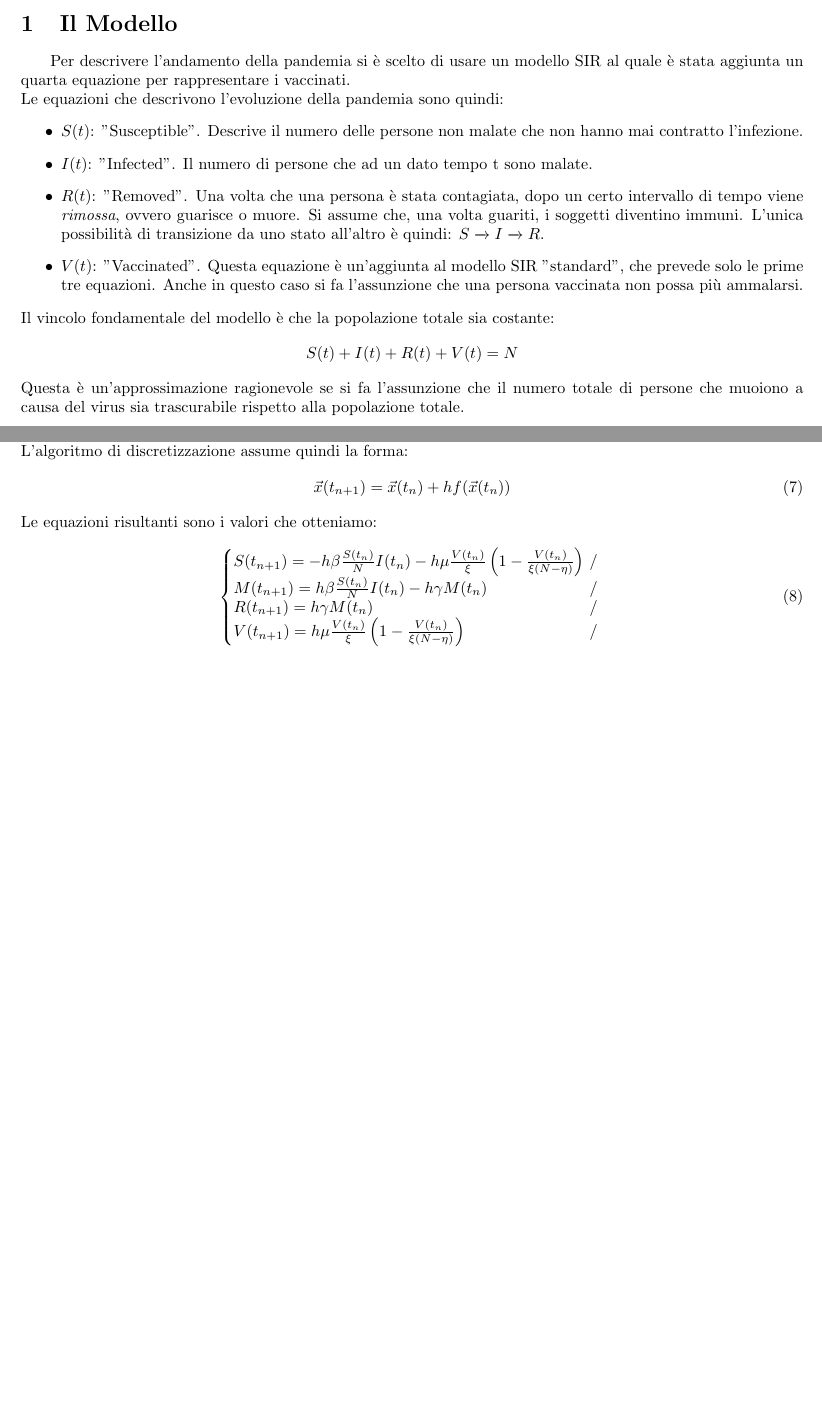
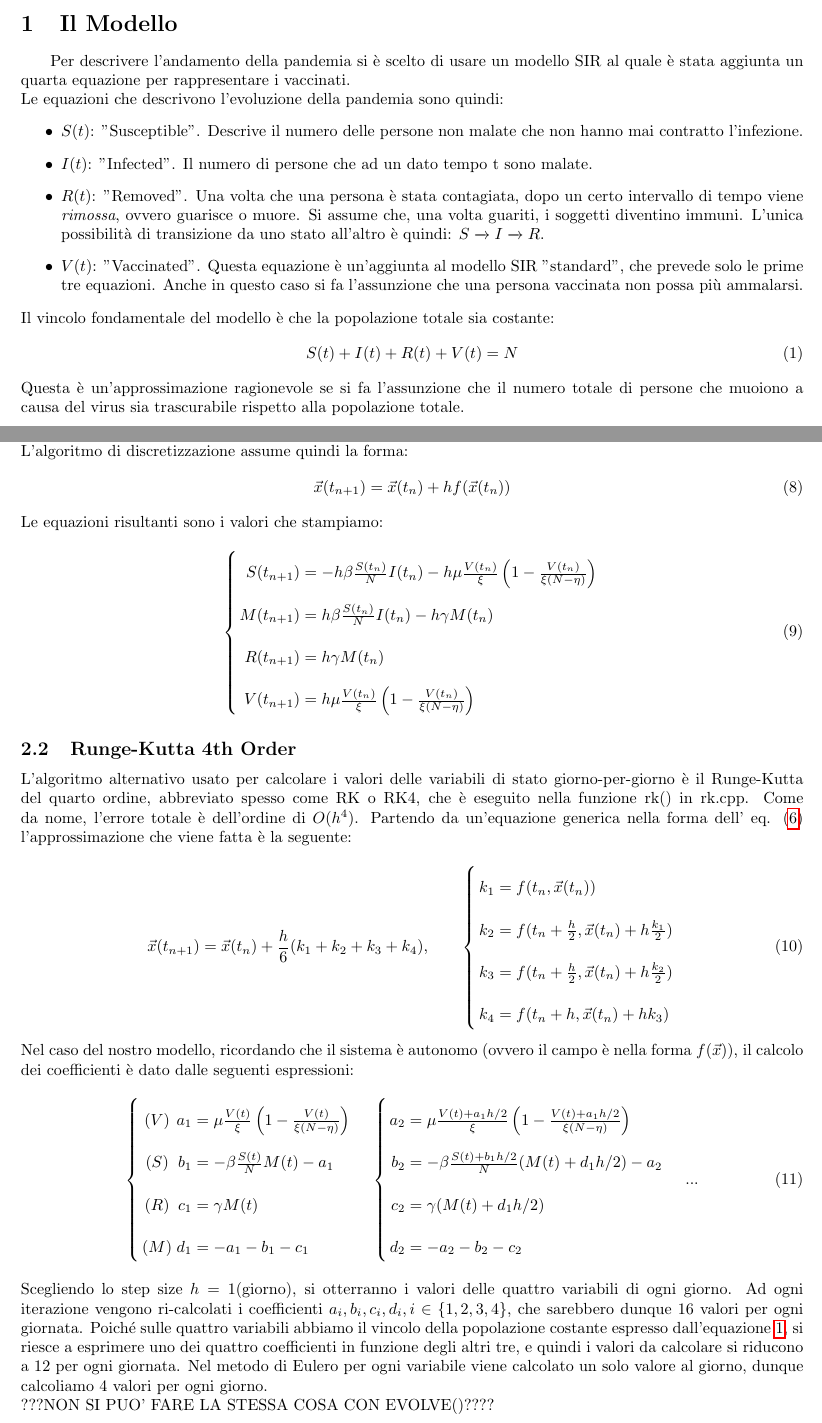
Before and after one commit to giuliopastorello/progetto_SMRV, a LaTeX document (latex/relazione.tex): two parts of pages 1 and 3 of 3, joined at a grey line, cut so that both start at the same text, the shorter picture padded with empty space. Compiled offline with pdfLaTeX.

Commit message:
rk4 relazione

```diff
--- a/latex/relazione.tex
+++ b/latex/relazione.tex
@@ -39,7 +39,9 @@ non possa più ammalarsi.
 \end{itemize}
 Il vincolo fondamentale del modello è che la popolazione totale
 sia costante:
-$$S(t)+I(t)+R(t)+V(t)=N$$
+\begin{equation}\label{eq::pop}
+S(t)+I(t)+R(t)+V(t)=N
+\end{equation}
 Questa è un'approssimazione ragionevole se si fa l'assunzione
 che il numero totale di persone che muoiono a causa del virus
 sia trascurabile rispetto alla popolazione totale.
@@ -161,16 +163,66 @@ discretizzazione assume quindi la forma:
 \begin{equation} \label{eq::autoEuler}
     \vec{x}(t_{n+1})=\vec{x}(t_n) + h f(\vec{x}(t_n))
 \end{equation}
-Le equazioni risultanti sono i valori che otteniamo:
-\begin{equation} \label{eq::evolve}
-\left\{\begin{array}{@{}l@{\  / \ }l@{,\ }l@{}}
-S(t_{n+1}) = - h \beta \frac{S(t_n)}{N} I(t_n) -
-        h \mu \frac{V(t_n)}{\xi} \left(
-        1 - \frac{V(t_n)}{\xi (N - \eta)} \right) \\
-M(t_{n+1}) = h \beta \frac{S(t_n)}{N} I(t_n) - h \gamma M(t_n) \\
-R(t_{n+1}) = h \gamma M(t_n) \\
-V(t_{n+1}) = h \mu \frac{V(t_n)}{\xi} \left(
-        1 - \frac{V(t_n)}{\xi (N - \eta)} \right) \\
-\end{array}\right.
+Le equazioni risultanti sono i valori che stampiamo:
+\begin{equation}\label{eq::evolve}
+    \left\{ \arraycolsep=1.4pt\def\arraystretch{2.2}
+    \begin{array}{rcl}
+    S(t_{n+1}) & = & - h \beta \frac{S(t_n)}{N} I(t_n) -
+            h \mu \frac{V(t_n)}{\xi} \left(
+            1 - \frac{V(t_n)}{\xi (N - \eta)} \right) \\
+    M(t_{n+1}) & = & h \beta \frac{S(t_n)}{N} I(t_n) - h \gamma M(t_n) \\
+    R(t_{n+1}) & = & h \gamma M(t_n) \\
+    V(t_{n+1}) & = & h \mu \frac{V(t_n)}{\xi} \left(
+            1 - \frac{V(t_n)}{\xi (N - \eta)} \right) \\
+    \end{array}\right.
+    \end{equation}
+
+\subsection{Runge-Kutta 4th Order}
+L'algoritmo alternativo usato per calcolare i valori delle variabili di
+stato giorno-per-giorno è il Runge-Kutta del quarto ordine, abbreviato
+spesso come RK o RK4, che è eseguito nella funzione rk() in rk.cpp.
+Come da nome, l'errore totale è dell'ordine di $O(h^4)$.
+Partendo da un'equazione generica nella forma dell' eq. (\ref{eq::ODE})
+l'approssimazione che viene fatta è la seguente: \\
+\begin{equation} \label{eq::rk4}
+    \vec{x}(t_{n+1})=\vec{x}(t_n)+\frac{h}{6}(k_1+k_2+k_3+k_4), \qquad
+    \left\{ \arraycolsep=1.4pt\def\arraystretch{2.2}
+    \begin{array}{rcl}
+    k_1 & = & f(t_n, \vec{x}(t_n)) \\
+    k_2 & = & f(t_n+\frac{h}{2}, \vec{x}(t_n)+h\frac{k_1}{2}) \\
+    k_3 & = & f(t_n+\frac{h}{2}, \vec{x}(t_n)+h\frac{k_2}{2}) \\
+    k_4 & = & f(t_n+h, \vec{x}(t_n)+hk_3) \\
+    \end{array}\right.
 \end{equation}
+Nel caso del nostro modello, ricordando che il sistema è autonomo (ovvero
+il campo è nella forma $f(\vec{x})$), il calcolo dei coefficienti è dato
+dalle seguenti espressioni:
+\begin{equation} \label{eq::rk4Coeff}
+    \left\{ \arraycolsep=1.4pt\def\arraystretch{2.2}
+    \begin{array}{crcl}
+    (V) & a_1 & = & \mu \frac{V(t)}{\xi}\left(1-\frac{V(t)}
+    {\xi(N-\eta)}\right) \\
+    (S) & b_1 & = &  -\beta\frac{S(t)}{N}M(t)-a_1\\
+    (R) & c_1 & = &  \gamma M(t)\\
+    (M) & d_1 & = &  -a_1-b_1-c_1 \\
+    \end{array}\right. \quad
+    \left\{ \arraycolsep=1.4pt\def\arraystretch{2.2}
+    \begin{array}{rcl}
+    a_2 & = & \mu \frac{V(t) + a_1 h/2}{\xi}\left(1-\frac{V(t)+
+    a_1 h/2}{\xi(N-\eta)}\right) \\
+    b_2 & = &  -\beta\frac{S(t)+b_1 h/2}{N}(M(t)+d_1 h/2)-a_2\\
+    c_2 & = &  \gamma (M(t)+d_1 h/2)\\
+    d_2 & = &  -a_2-b_2-c_2 \\
+    \end{array}\right. \quad ...
+\end{equation}
+Scegliendo lo step size $h=1$(giorno), si otterranno i valori delle
+quattro variabili di ogni giorno. Ad ogni iterazione vengono ri-calcolati
+i coefficienti $a_i, b_i, c_i,d_i, i \in \{1,2,3,4\}$, che sarebbero dunque
+16 valori per ogni giornata. Poiché sulle quattro variabili abbiamo il
+vincolo della popolazione costante espresso dall'equazione \ref{eq::pop},
+si riesce a esprimere uno dei quattro coefficienti in funzione degli altri
+tre, e quindi i valori da calcolare si riducono a 12 per ogni giornata.
+Nel metodo di Eulero per ogni variabile viene calcolato un solo valore
+al giorno, dunque calcoliamo 4 valori per ogni giorno.\\
+???NON SI PUO' FARE LA STESSA COSA CON EVOLVE()????
 \end{document}
```
Also changed, not shown: latex/relazione.pdf, latex/relazione.tex (4 more changed lines), 1 other file.
